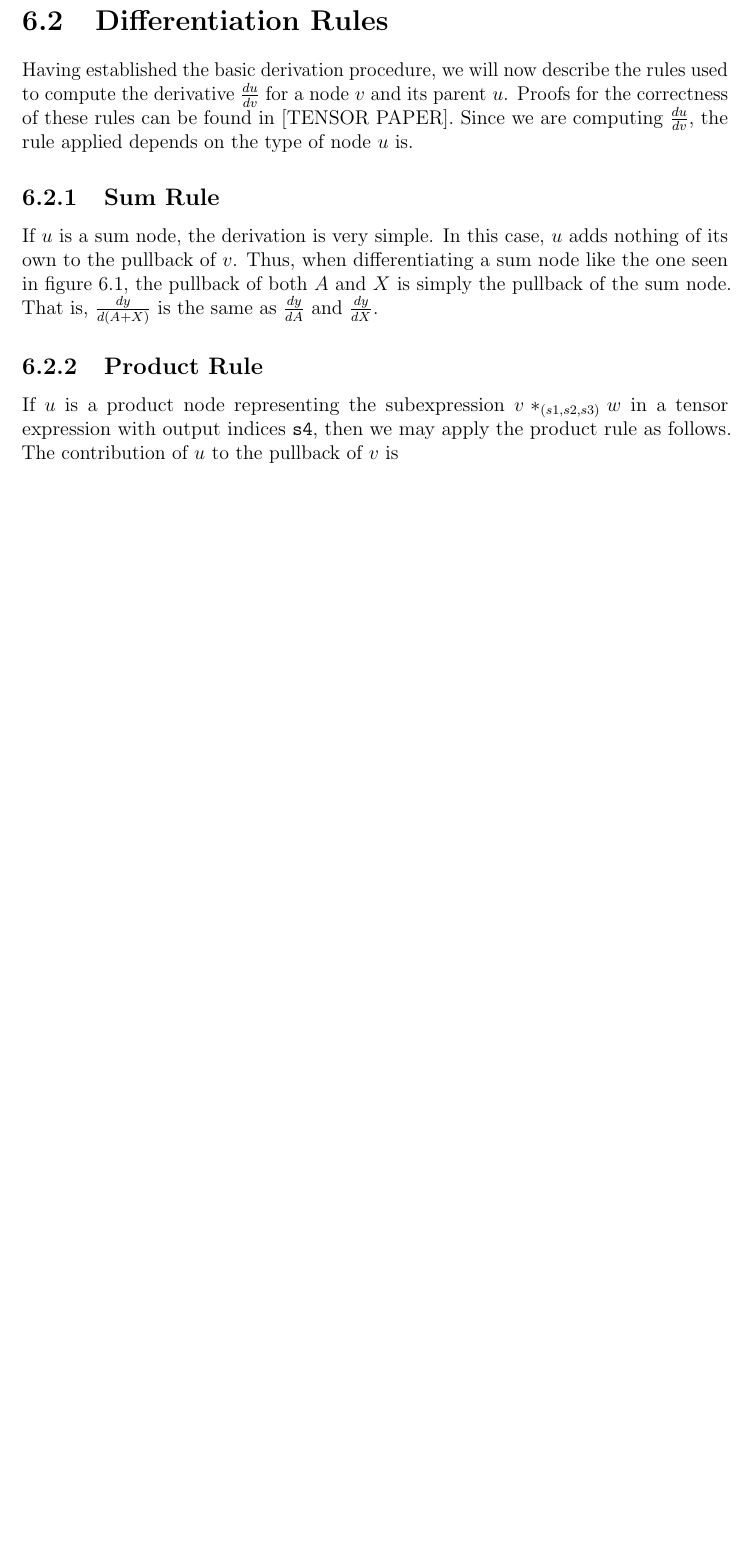
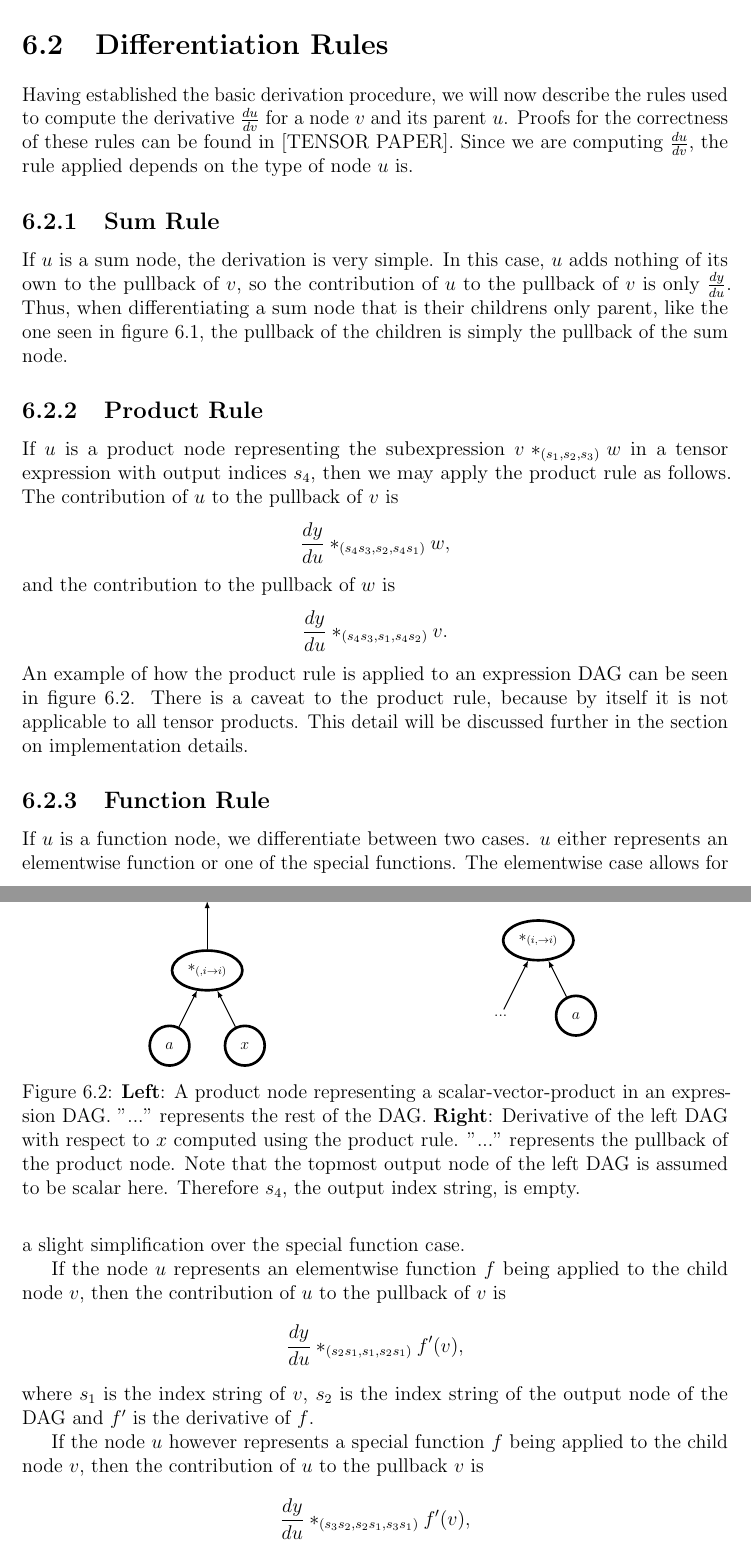
Before and after one commit to toucanmeister/tensor_calc, a LaTeX thesis (document/document.tex): part of page 15 of 18 before the commit and two parts of pages 15 and 16 of 20 after it, the two joined at a grey line, cut so that both start at the same text, the shorter picture padded with empty space. Compiled offline with pdfLaTeX.

Commit message:
Document: Added product rule, function rules

```diff
--- a/document/document.tex
+++ b/document/document.tex
@@ -408,9 +408,8 @@ Since we are computing $\frac{du}{dv}$, the rule applied depends on the type of
 
 \subsection{Sum Rule}
 If $u$ is a sum node, the derivation is very simple.
-In this case, $u$ adds nothing of its own to the pullback of $v$.
-Thus, when differentiating a sum node like the one seen in figure \ref{fig:sum_rule}, the pullback of both $A$ and $X$ is simply the pullback of the sum node.
-That is, $\frac{dy}{d(A+X)}$ is the same as $\frac{dy}{dA}$ and $\frac{dy}{dX}$.
+In this case, $u$ adds nothing of its own to the pullback of $v$, so the contribution of $u$ to the pullback of $v$ is only $\frac{dy}{du}$.
+Thus, when differentiating a sum node that is their childrens only parent, like the one seen in figure \ref{fig:sum_rule}, the pullback of the children is simply the pullback of the sum node.
 
 \begin{figure}
     \centering
@@ -425,10 +425,72 @@ That is, $\frac{dy}{d(A+X)}$ is the same as $\frac{dy}{dA}$ and $\frac{dy}{dX}$.
             \draw [->, n] (X) -- (+);
             \draw [->, n] (+) -- (dots);
         \end{tikzpicture}
+    }
     \caption{A sum node in an expression DAG. Its childrens' pullbacks are the same as its pullback.}
     \label{fig:sum_rule}
 \end{figure}
 
 \subsection{Product Rule}
-If $u$ is a product node representing the subexpression $v *_{(s1, s2, s3)} w$ in a tensor expression with output indices \codeword{s4}, then we may apply the product rule as follows.
-The contribution of $u$ to the pullback of $v$ is \codeword{}
+If $u$ is a product node representing the subexpression $v *_{(s_1,s_2,s_3)} w$ in a tensor expression with output indices $s_4$, then we may apply the product rule as follows.
+The contribution of $u$ to the pullback of $v$ is
+$$
+\frac{dy}{du} *_{(s_4s_3,s_2,s_4s_1)} w,
+$$
+and the contribution to the pullback of $w$ is
+$$
+\frac{dy}{du} *_{(s_4s_3,s_1,s_4s_2)} v.
+$$
+An example of how the product rule is applied to an expression DAG can be seen in figure \ref{fig:prod_rule}.
+There is a caveat to the product rule, because by itself it is not applicable to all tensor products.
+This detail will be discussed further in the section on implementation details.
+
+\begin{figure}
+    \centering
+    \begin{minipage}{7cm}
+        \centering
+        \scalebox{0.8}{
+            \begin{tikzpicture}[main/.style={draw, circle, minimum size=30pt, line width=2pt}, info/.style={rectangle, rounded corners=5, draw}, n/.style={-latex, line width=0.75pt}, d/.style={-latex, line width=0.75pt, dashed}]
+                % nodes
+                \node[]  (dots) at (1,4) {...};
+                \node[main] (a) at (0,0) {$a$};
+                \node[main] (x) at (2,0) {$x$};
+                \node[main, ellipse] (*) at (1,2) {$*_{(, i \rightarrow i)}$};
+                % edges
+                \draw [->, n] (a) -- (*);
+                \draw [->, n] (x) -- (*);
+                \draw [->, n] (*) -- (dots);
+            \end{tikzpicture}
+        }
+    \end{minipage}
+    \begin{minipage}{7cm}
+        \centering
+        \scalebox{0.8}{
+            \begin{tikzpicture}[main/.style={draw, circle, minimum size=30pt, line width=2pt}, info/.style={rectangle, rounded corners=5, draw}, n/.style={-latex, line width=0.75pt}, d/.style={-latex, line width=0.75pt, dashed}]
+                % nodes
+                \node[]           (dots) at (0,0) {...};
+                \node[main, ellipse] (*) at (1,2) {$*_{(i, \rightarrow i)}$};
+                \node[main]          (a) at (2,0) {$a$};
+                % edges
+                \draw [->, n] (dots) -- (*);
+                \draw [->, n] (a) -- (*);
+            \end{tikzpicture}
+        }
+    \end{minipage}
+    \caption{\textbf{Left}: A product node representing a scalar-vector-product in an expression DAG. "..." represents the rest of the DAG. \textbf{Right}: Derivative of the left DAG with respect to $x$ computed using the product rule. "..." represents the pullback of the product node. Note that the topmost output node of the left DAG is assumed to be scalar here. Therefore $s_4$, the output index string, is empty.}
+    \label{fig:prod_rule}
+\end{figure}
+
+\subsection{Function Rule}
+If $u$ is a function node, we differentiate between two cases.
+$u$ either represents an elementwise function or one of the special functions.
+The elementwise case allows for a slight simplification over the special function case.
+
+If the node $u$ represents an elementwise function $f$ being applied to the child node $v$, then the contribution of $u$ to the pullback of $v$ is
+$$
+\frac{dy}{du} *_{(s_2s_1,s_1,s_2s_1)} f'(v),
+$$
+where $s_1$ is the index string of $v$, $s_2$ is the index string of the output node of the DAG and $f'$ is the derivative of $f$.
+
+If the node $u$ however represents a special function $f$ being applied to the child node $v$, then the contribution of $u$ to the pullback $v$ is
+$$
+\frac{dy}{du} *_{(s_3s_2,s_2s_1,s_3s_1)} f'(v),
```
Also changed, not shown: document/document.pdf, document/document.tex (42 more changed lines). Lines whose indentation alone changed are shown as unchanged.
